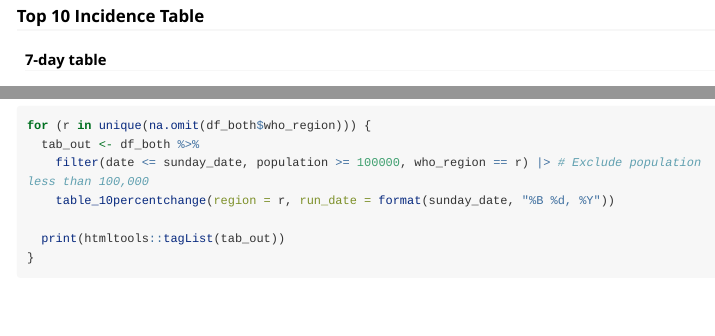
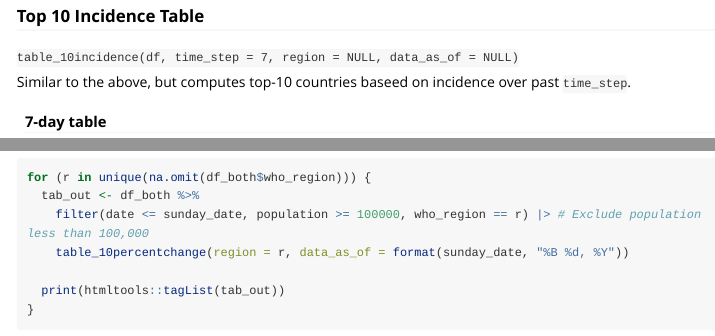
Before and after one commit to CDCgov/SaviR, an R Markdown document (vignettes/prod_sitrep.Rmd): the page in a window 1100 px wide, from 6150 px down, and a second part further down, joined at a grey line. Rendered offline with R 4.5, knitr and Pandoc, with nearby package versions; some code elsewhere in the file could not run offline; long lines of code are wrapped; common packages that the code uses without loading them are loaded.

Commit message:
Fixing vignette

````diff
--- a/vignettes/prod_sitrep.Rmd
+++ b/vignettes/prod_sitrep.Rmd
@@ -273,6 +273,11 @@ for (r in unique(na.omit(df_both$who_region))) {
 
 ### Top 10 Incidence Table
 
+`table_10incidence(df, time_step = 7, region = NULL, data_as_of = NULL)`
+
+Similar to the above, but computes top-10 countries baseed on incidence over past `time_step`.
+
+
 #### 7-day table
 ```{r}
 df_both |>
@@ -330,7 +335,7 @@ df_both %>%
 for (r in unique(na.omit(df_both$who_region))) {
   tab_out <- df_both %>%
     filter(date <= sunday_date, population >= 100000, who_region == r) |> # Exclude population less than 100,000
-    table_10percentchange(region = r, run_date = format(sunday_date, "%B %d, %Y"))
+    table_10percentchange(region = r, data_as_of = format(sunday_date, "%B %d, %Y"))
 
   print(htmltools::tagList(tab_out))
 }
````
